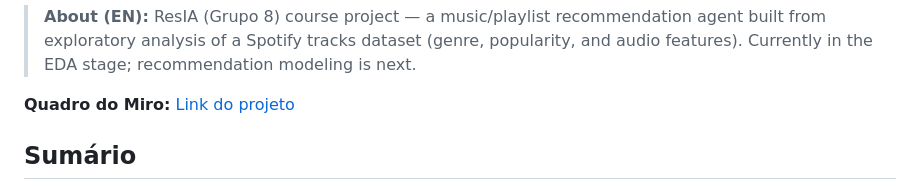
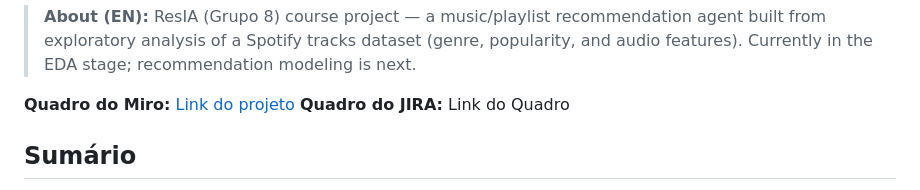
Before and after one commit to Lucas-AV/Grupo-8-ResIA, a Markdown page: README.md, the part around the change. Rendered like a GitHub page.

Commit message:
Update README.md to add JIRA board link

```diff
--- a/README.md
+++ b/README.md
@@ -15,6 +15,7 @@ faixas — e evolui para as etapas de modelagem e recomendação.
 > stage; recommendation modeling is next.
 
 **Quadro do Miro:** [Link do projeto](https://miro.com/app/board/uXjVHttBzWA=/)
+**Quadro do JIRA:** Link do Quadro
 
 ## Sumário
 
```
